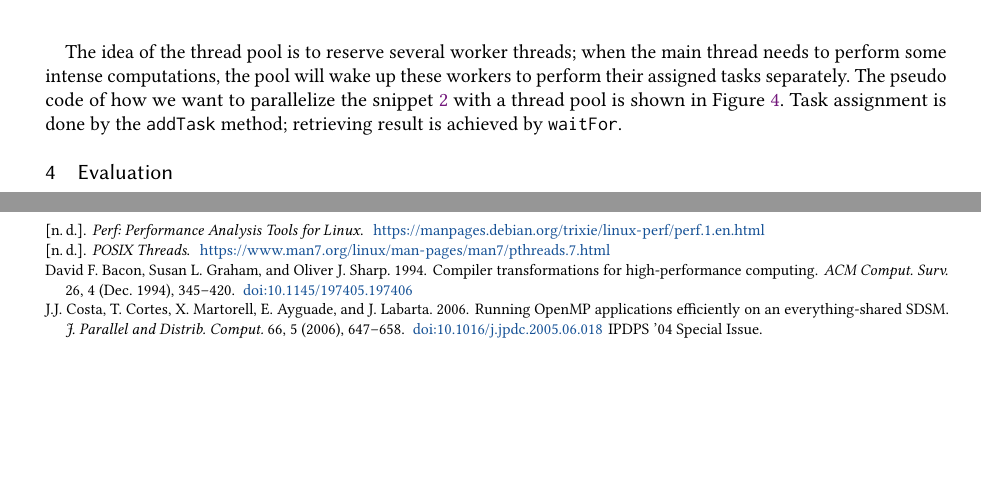
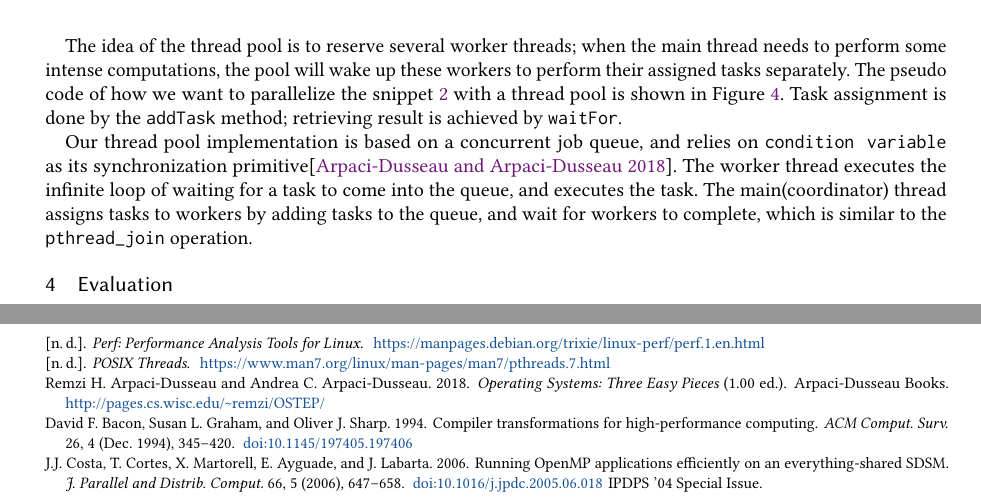
Before and after one commit to Fudanyrd/snap, a LaTeX paper (report/main.tex, which reads report/method.tex): two parts of pages 4 and 6 of 8, joined at a grey line, cut so that both start at the same text, the shorter picture padded with empty space. Compiled offline with pdfLaTeX.

Commit message:
[IMPL] method~thread pool

```diff
--- a/report/method.tex
+++ b/report/method.tex
@@ -165,4 +165,12 @@ int main() {
     \label{code:tpdemo}
 \end{figure}
 
+\par Our thread pool implementation is based on a concurrent job queue, and
+relies on \texttt{condition variable} as its synchronization primitive\citep{osbook}.
+The worker thread executes the infinite loop of waiting for a task to come into
+the queue, and
+executes the task. The main(coordinator) thread assigns tasks to workers by
+adding tasks to the queue, and wait for workers to complete,
+which is similar to the \texttt{pthread\_join} operation.
+
 %%%%%%%%%%%%%%%%%%%%%%%%%%%%%%%%%%%%%%%%%%%%%%%%%%%%%%%%%%%%%%%%%%%%%%%%%%%%%%%%
```
Also changed, not shown: report/evaluation.tex (+2 -1 lines), report/reference.bib (+9 -0 lines).
